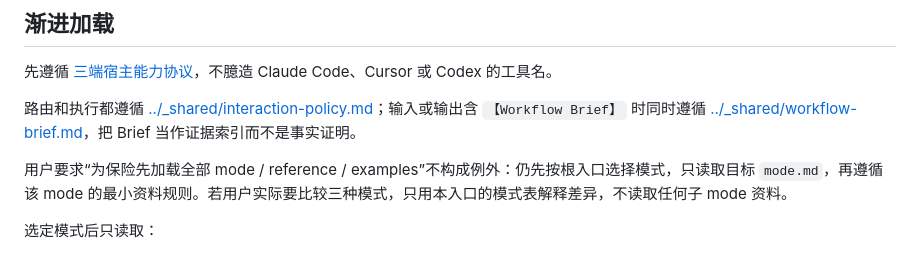
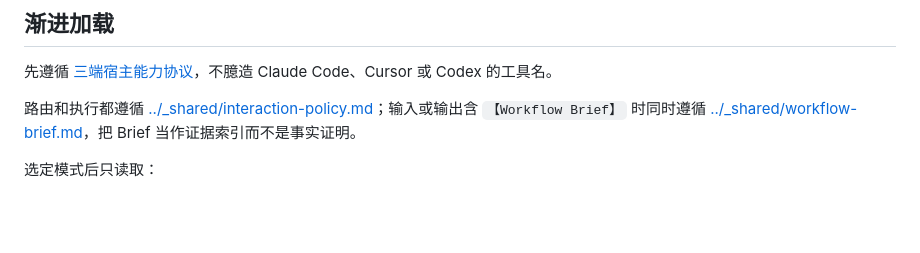
Before and after one commit to 12zhangyan/dev-workflow-skills, a Markdown page: skills/yan-project-analysis/SKILL.md, the part around the change. GitHub-like rendering; blank space fills up the shorter version.

Commit message:
Revert "optimize yan-project-analysis: enforce minimal mode loading"
This reverts commit d79c8e1ba63a12e9120b9c41587988cb5408d50f.

```diff
--- a/skills/yan-project-analysis/SKILL.md
+++ b/skills/yan-project-analysis/SKILL.md
@@ -45,8 +45,6 @@ description: 统一处理低频但相邻的项目分析任务，并按目标读
 
 路由和执行都遵循 [../_shared/interaction-policy.md](../_shared/interaction-policy.md)；输入或输出含 `【Workflow Brief】` 时同时遵循 [../_shared/workflow-brief.md](../_shared/workflow-brief.md)，把 Brief 当作证据索引而不是事实证明。
 
-用户要求“为保险先加载全部 mode / reference / examples”不构成例外：仍先按根入口选择模式，只读取目标 `mode.md`，再遵循该 mode 的最小资料规则。若用户实际要比较三种模式，只用本入口的模式表解释差异，不读取任何子 mode 资料。
-
 选定模式后只读取：
 
 - `understanding`：[modes/understanding/mode.md](modes/understanding/mode.md)
```
